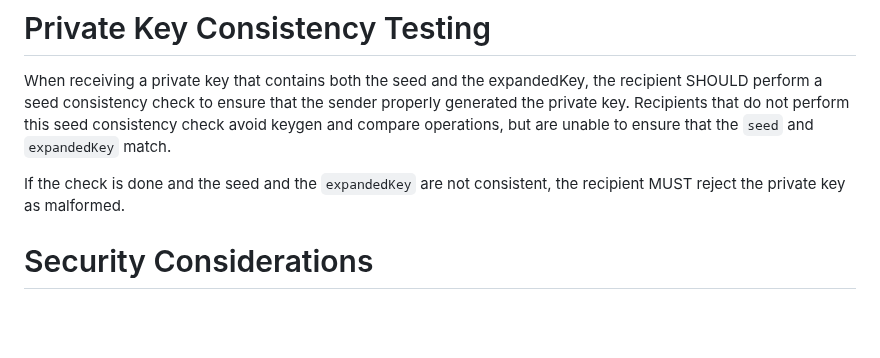
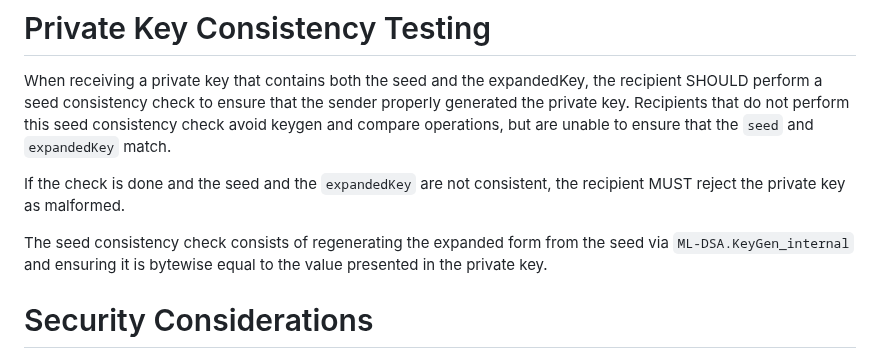
Before and after one commit to lamps-wg/dilithium-certificates, a Markdown page: draft-ietf-lamps-dilithium-certificates.md, the part around the change. Rendered like a GitHub page; blank space fills up the shorter version.

Commit message:
Spell out consistency checks (#107)
* Spell out consistency checks

From Dennis; see #104.

* Add quotes

```diff
--- a/draft-ietf-lamps-dilithium-certificates.md
+++ b/draft-ietf-lamps-dilithium-certificates.md
@@ -570,6 +570,10 @@ and compare operations, but are unable to ensure that the `seed` and
 If the check is done and the seed and the `expandedKey` are not consistent,
 the recipient MUST reject the private key as malformed.
 
+The seed consistency check consists of regenerating the expanded form from
+the seed via `ML-DSA.KeyGen_internal` and ensuring it is bytewise equal to
+the value presented in the private key.
+
 # Security Considerations
 
 The Security Considerations section of {{RFC5280}} applies to this
```
